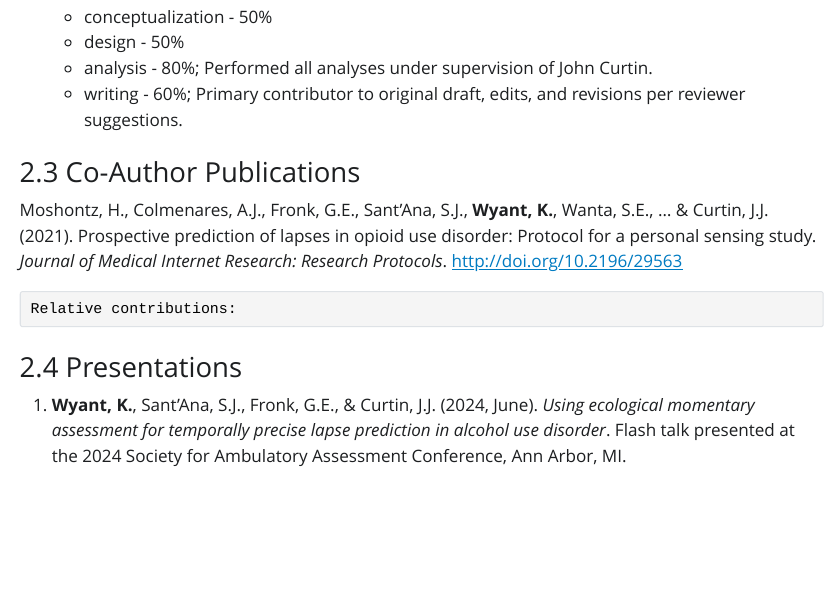
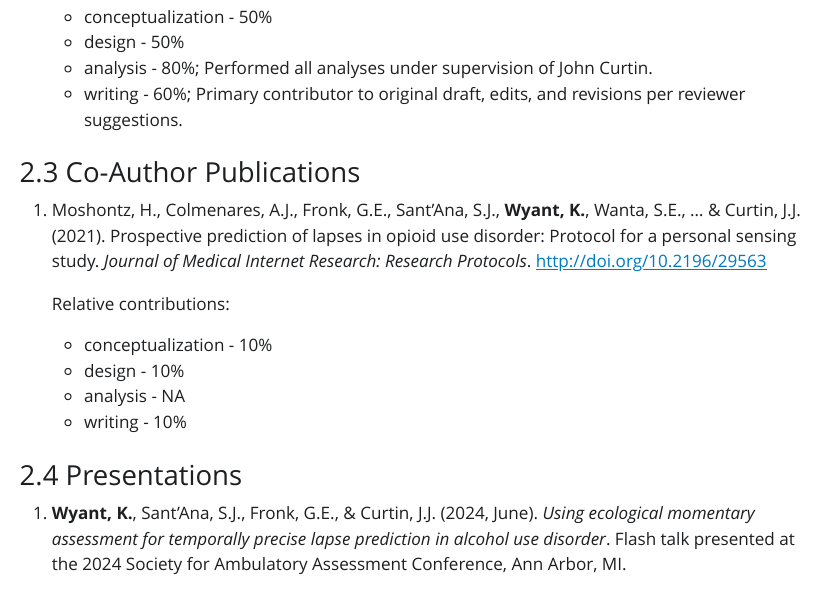
Before and after one commit to KendraPaquette/portfolio, a Quarto document (index.qmd): the page in a window 1100 px wide, from 3120 px down. The pictures show the output file index.html that the author committed with the source, opened offline; Quarto's library style sheets are replaced by a plain one without menus.

Commit message:
Built site for gh-pages

```diff
--- a/index.qmd
+++ b/index.qmd
@@ -58,12 +58,14 @@ Research statement: Provide in format of tenure portfolio research statement or
 
 ### Co-Author Publications
 
-Moshontz, H., Colmenares, A.J., Fronk, G.E., Sant’Ana, S.J., **Wyant, K.**, Wanta, S.E., … & Curtin, J.J. (2021). Prospective prediction of lapses in opioid use disorder: Protocol for a personal sensing study. *Journal of Medical Internet Research: Research Protocols*. [http://doi.org/10.2196/29563](http://doi.org/10.2196/29563)
-
-
+1. Moshontz, H., Colmenares, A.J., Fronk, G.E., Sant’Ana, S.J., **Wyant, K.**, Wanta, S.E., … & Curtin, J.J. (2021). Prospective prediction of lapses in opioid use disorder: Protocol for a personal sensing study. *Journal of Medical Internet Research: Research Protocols*. [http://doi.org/10.2196/29563](http://doi.org/10.2196/29563)
 
     Relative contributions:
 
+      - conceptualization - 10%
+      - design - 10%
+      - analysis - NA
+      - writing - 10%
 
 ### Presentations
 
```
Also changed, not shown: index-preview.html, index.html, index.pdf, 4 other files.
